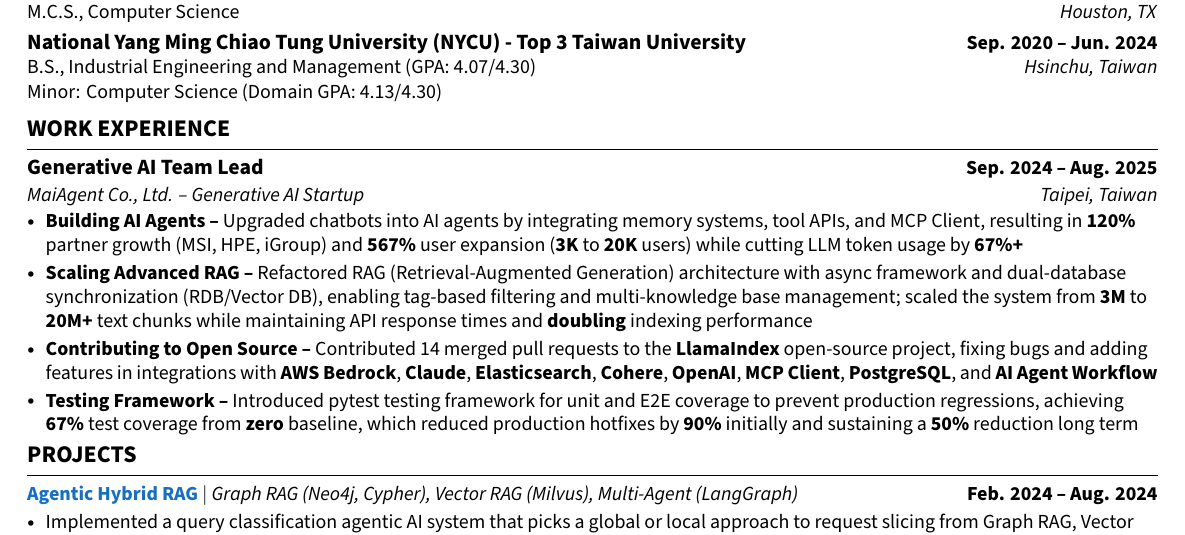
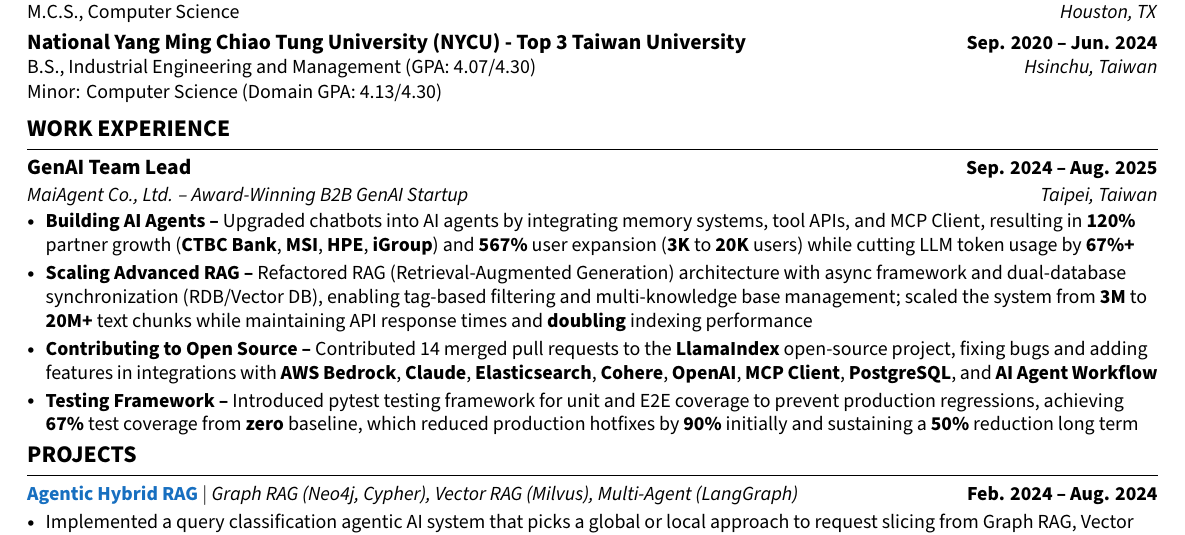
Before and after one commit to yarikama/resume_latex, a LaTeX CV (Henry_Hsu_Resume.tex): part of the page, cut so that both start at the same text. Compiled offline with XeLaTeX.

Commit message:
feat: add CTBC and description for MaiAgent

```diff
--- a/Henry_Hsu_Resume.tex
+++ b/Henry_Hsu_Resume.tex
@@ -216,11 +216,11 @@
 \vspace{2pt}
 \resumeSubHeadingListStart
 \resumeSubheadinga
-{Generative AI Team Lead}{Sep. 2024 -- Aug. 2025}
-{MaiAgent Co., Ltd. -- Generative AI Startup}{Taipei, Taiwan}
+{GenAI Team Lead}{Sep. 2024 -- Aug. 2025}
+{MaiAgent Co., Ltd. -- Award-Winning B2B GenAI Startup}{Taipei, Taiwan}
 \vspace{-6pt}
 \resumeItemListStart
-\resumeItem{\textbf{Building AI Agents --} Upgraded chatbots into AI agents by integrating memory systems, tool APIs, and MCP Client, resulting in \textbf{120\%} partner growth (MSI, HPE, iGroup) and \textbf{567\%} user expansion (\textbf{3K} to \textbf{20K} users) while cutting LLM token usage by \textbf{67\%+}}
+\resumeItem{\textbf{Building AI Agents --} Upgraded chatbots into AI agents by integrating memory systems, tool APIs, and MCP Client, resulting in \textbf{120\%} partner growth (\textbf{CTBC Bank}, \textbf{MSI}, \textbf{HPE}, \textbf{iGroup}) and \textbf{567\%} user expansion (\textbf{3K} to \textbf{20K} users) while cutting LLM token usage by \textbf{67\%+}}
 \resumeItem{\textbf{Scaling Advanced RAG --} Refactored RAG (Retrieval-Augmented Generation) architecture with async framework and dual-database synchronization (RDB/Vector DB), enabling tag-based filtering and multi-knowledge base management; scaled the system from \textbf{3M} to \textbf{20M+} text chunks while maintaining API response times and \textbf{doubling} indexing performance}
 \resumeItem{\textbf{Contributing to Open Source --} Contributed 14 merged pull requests to the \textbf{LlamaIndex} open-source project, fixing bugs and adding features in integrations with \textbf{AWS Bedrock}, \textbf{Claude}, \textbf{Elasticsearch}, \textbf{Cohere}, \textbf{OpenAI}, \textbf{MCP Client}, \textbf{PostgreSQL}, and \textbf{AI Agent Workflow}}
 \resumeItem{\textbf{Testing Framework --} Introduced pytest testing framework for unit and E2E coverage to prevent production regressions, achieving \textbf{67\%} test coverage from \textbf{zero} baseline, which reduced production hotfixes by \textbf{90\%} initially and sustaining a \textbf{50\%} reduction long term}
```
Also changed, not shown: Henry_Hsu_Resume.pdf, 1 other file.
